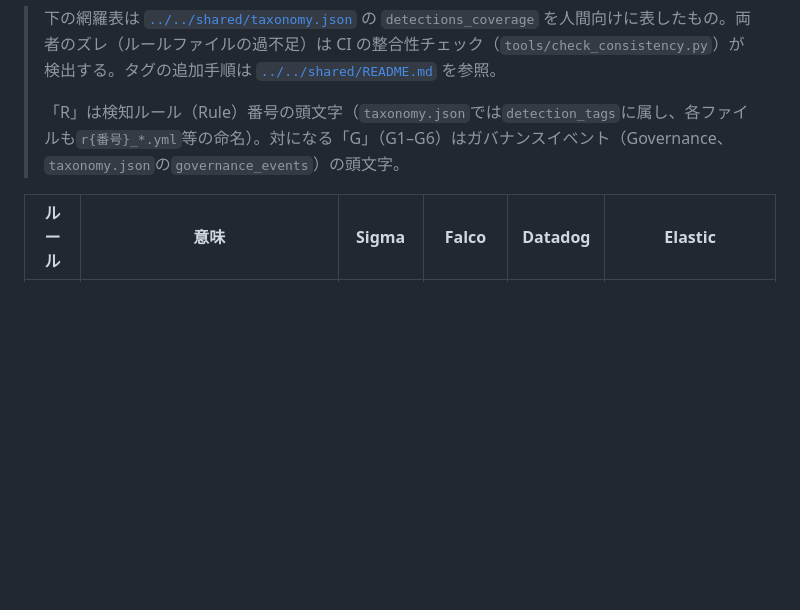
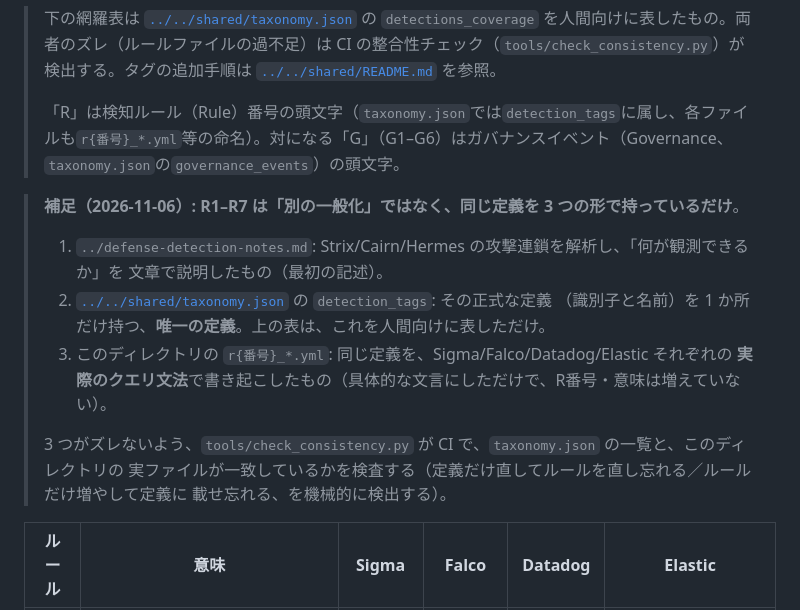
Before and after one commit to w-index-m/ai-agent-attack-defense, a Markdown page: security-scan/detections/README.md, the part around the change. GitHub-like rendering; blank space fills up the shorter version.

Commit message:
detections/README・defense-detection-notes: R1-R7 等が『別の一般化』ではなく同じ定義の3形態であることを明記
ユーザーからの質問(detections/README.md の表は、defense-detection-notes.md の内容を
一般化した別物か、それとも具体的な文言にしただけか)への回答を、文書として残した。

R番号・意味は1つで、3か所にそれぞれ別の形で持っているだけ:
1. defense-detection-notes.md: 観測点・対策を説明した文章(最初の記述)
2. shared/taxonomy.json の detection_tags: 正式な定義(識別子・名前)。唯一の定義
3. detections/ の r{番号}_*.yml: 同じ定義を、Sigma/Falco/Datadog/Elastic の実際の
   クエリ文法で書き起こしたもの

tools/check_consistency.py で整合性を確認(OK)。

Co-Authored-By: Claude Sonnet 5 <noreply@anthropic.com>
Claude-Session: https://claude.ai/code/session_01WU7RygKQLoovxcYWuJ7dMK

```diff
--- a/security-scan/detections/README.md
+++ b/security-scan/detections/README.md
@@ -8,6 +8,18 @@
 > 下の網羅表は [`../../shared/taxonomy.json`](../../shared/taxonomy.json) の `detections_coverage` を人間向けに表したもの。両者のズレ（ルールファイルの過不足）は CI の整合性チェック（`tools/check_consistency.py`）が検出する。タグの追加手順は [`../../shared/README.md`](../../shared/README.md) を参照。
 >
 > 「R」は検知ルール（Rule）番号の頭文字（`taxonomy.json`では`detection_tags`に属し、各ファイルも`r{番号}_*.yml`等の命名）。対になる「G」（G1–G6）はガバナンスイベント（Governance、`taxonomy.json`の`governance_events`）の頭文字。
+
+> **補足（2026-11-06）: R1–R7 は「別の一般化」ではなく、同じ定義を 3 つの形で持っているだけ**。
+> 1. `../defense-detection-notes.md`: Strix/Cairn/Hermes の攻撃連鎖を解析し、「何が観測できるか」を
+>    文章で説明したもの（最初の記述）。
+> 2. [`../../shared/taxonomy.json`](../../shared/taxonomy.json) の `detection_tags`: その正式な定義
+>    （識別子と名前）を 1 か所だけ持つ、**唯一の定義**。上の表は、これを人間向けに表しただけ。
+> 3. このディレクトリの `r{番号}_*.yml`: 同じ定義を、Sigma/Falco/Datadog/Elastic それぞれの
+>    **実際のクエリ文法**で書き起こしたもの（具体的な文言にしただけで、R番号・意味は増えていない）。
+>
+> 3 つがズレないよう、`tools/check_consistency.py` が CI で、`taxonomy.json` の一覧と、このディレクトリの
+> 実ファイルが一致しているかを検査する（定義だけ直してルールを直し忘れる／ルールだけ増やして定義に
+> 載せ忘れる、を機械的に検出する）。
 
 | ルール | 意味 | Sigma | Falco | Datadog | Elastic |
 |---|---|---|---|---|---|
```
Also changed, not shown: security-scan/defense-detection-notes.md (+3 -0 lines).
